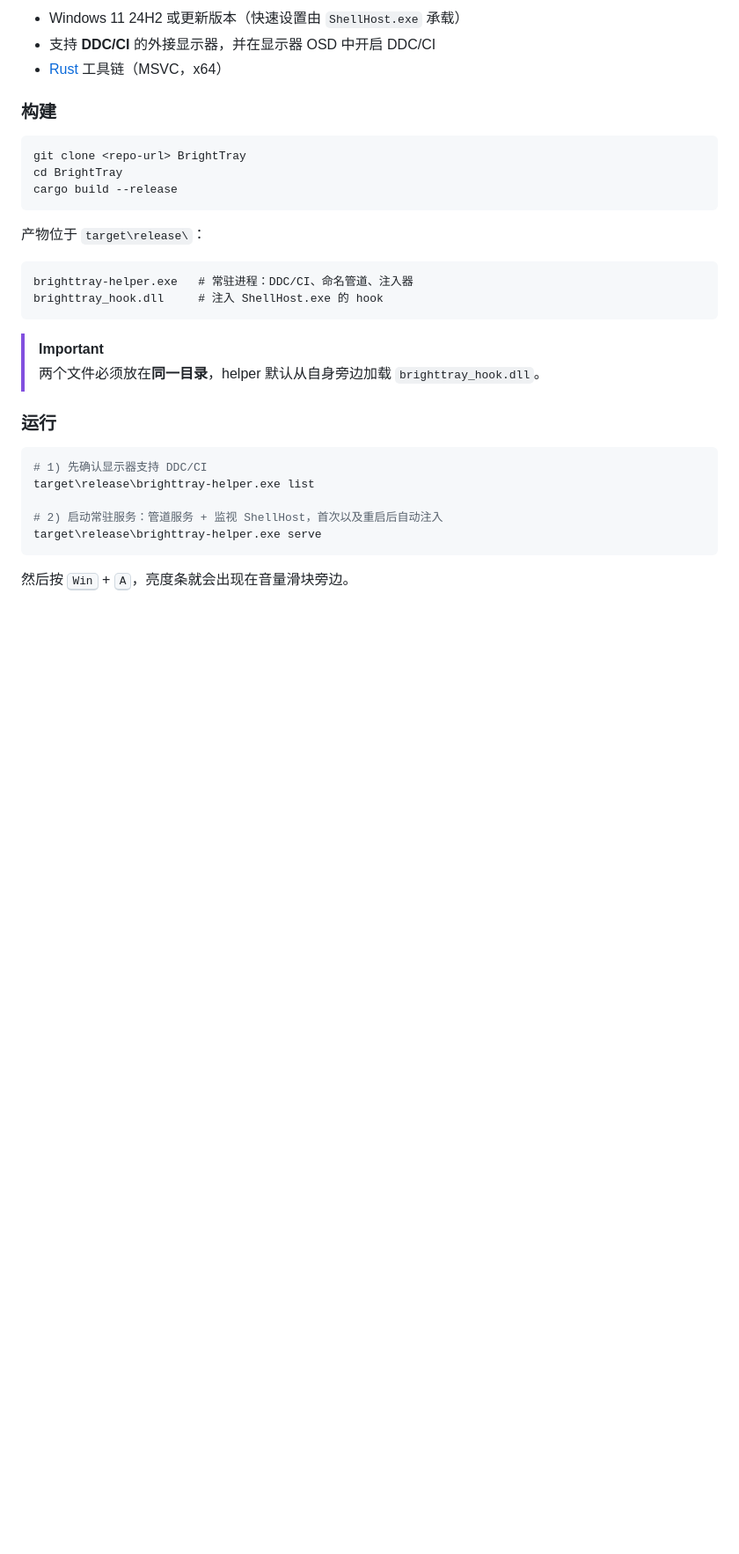
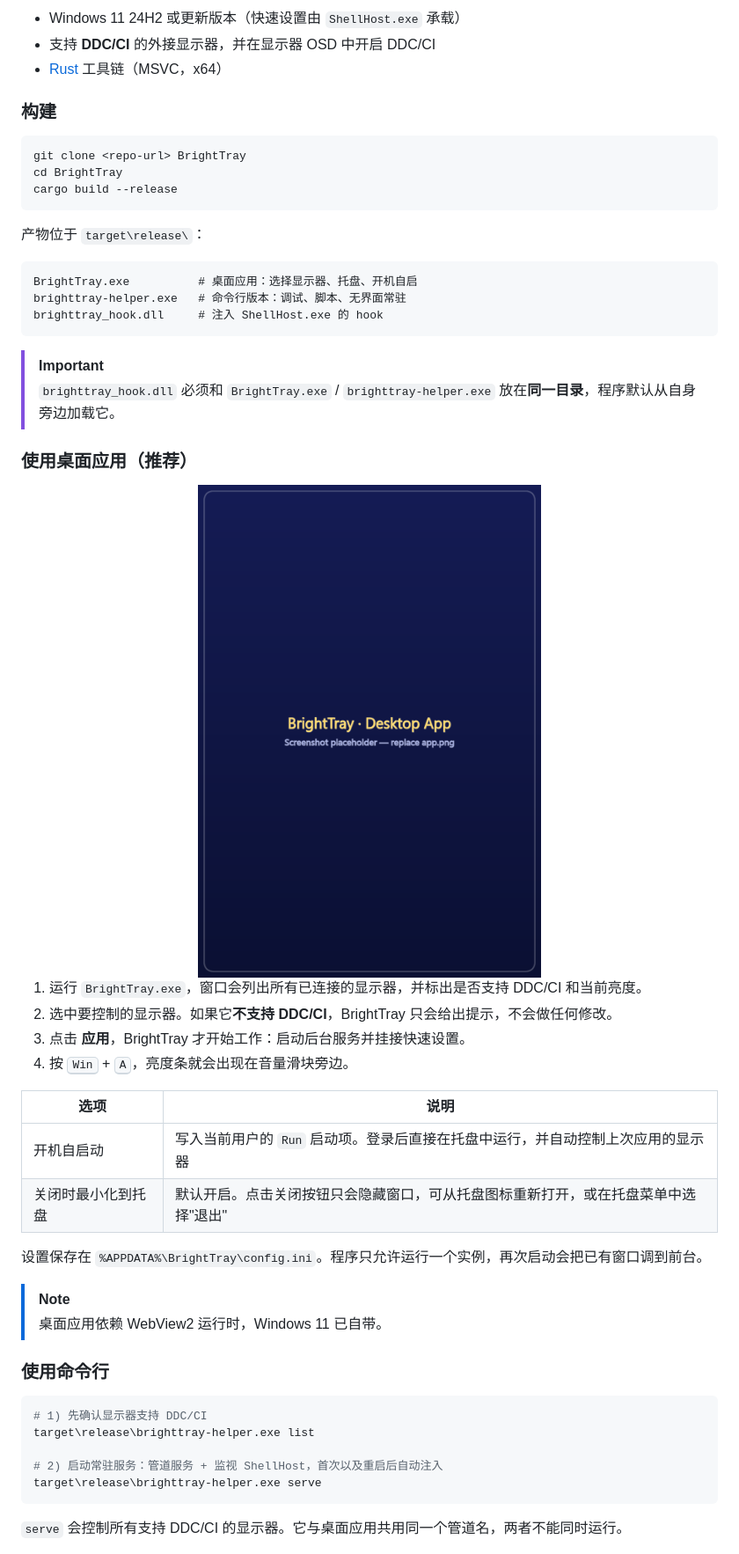
Before and after one commit to HealerQi/BrightTray, a Markdown page: README.md, the part around one of its changes. Shown at 88% size. Drawn GitHub-style; pictures changed too: docs/screenshots/app.png (added); blank space fills up the shorter version.

````diff
--- a/README.md
+++ b/README.md
@@ -77,14 +78,36 @@ cargo build --release
 产物位于 `target\release\`：
 
 ```text
-brighttray-helper.exe   # 常驻进程：DDC/CI、命名管道、注入器
+BrightTray.exe          # 桌面应用：选择显示器、托盘、开机自启
+brighttray-helper.exe   # 命令行版本：调试、脚本、无界面常驻
 brighttray_hook.dll     # 注入 ShellHost.exe 的 hook
 ```
 
 > [!IMPORTANT]
-> 两个文件必须放在**同一目录**，helper 默认从自身旁边加载 `brighttray_hook.dll`。
+> `brighttray_hook.dll` 必须和 `BrightTray.exe` / `brighttray-helper.exe` 放在**同一目录**，程序默认从自身旁边加载它。
 
-### 运行
+### 使用桌面应用（推荐）
+
+<div align="center">
+  <img src="docs/screenshots/app.png" alt="BrightTray 桌面应用" width="400">
+</div>
+
+1. 运行 `BrightTray.exe`，窗口会列出所有已连接的显示器，并标出是否支持 DDC/CI 和当前亮度。
+2. 选中要控制的显示器。如果它**不支持 DDC/CI**，BrightTray 只会给出提示，不会做任何修改。
+3. 点击 **应用**，BrightTray 才开始工作：启动后台服务并挂接快速设置。
+4. 按 <kbd>Win</kbd> + <kbd>A</kbd>，亮度条就会出现在音量滑块旁边。
+
+| 选项 | 说明 |
+|---|---|
+| 开机自启动 | 写入当前用户的 `Run` 启动项。登录后直接在托盘中运行，并自动控制上次应用的显示器 |
+| 关闭时最小化到托盘 | 默认开启。点击关闭按钮只会隐藏窗口，可从托盘图标重新打开，或在托盘菜单中选择"退出" |
+
+设置保存在 `%APPDATA%\BrightTray\config.ini`。程序只允许运行一个实例，再次启动会把已有窗口调到前台。
+
+> [!NOTE]
+> 桌面应用依赖 WebView2 运行时，Windows 11 已自带。
+
+### 使用命令行
 
 ```powershell
 # 1) 先确认显示器支持 DDC/CI
@@ -94,7 +117,7 @@ target\release\brighttray-helper.exe list
 target\release\brighttray-helper.exe serve
 ```
 
-然后按 <kbd>Win</kbd> + <kbd>A</kbd>，亮度条就会出现在音量滑块旁边。
+`serve` 会控制所有支持 DDC/CI 的显示器。它与桌面应用共用同一个管道名，两者不能同时运行。
 
 <div align="center">
   <img src="docs/screenshots/demo.png" alt="拖动亮度条调节外接显示器" width="720">
````
Also changed, not shown: other parts of README.md (+14 -5 lines), 15 other files.
